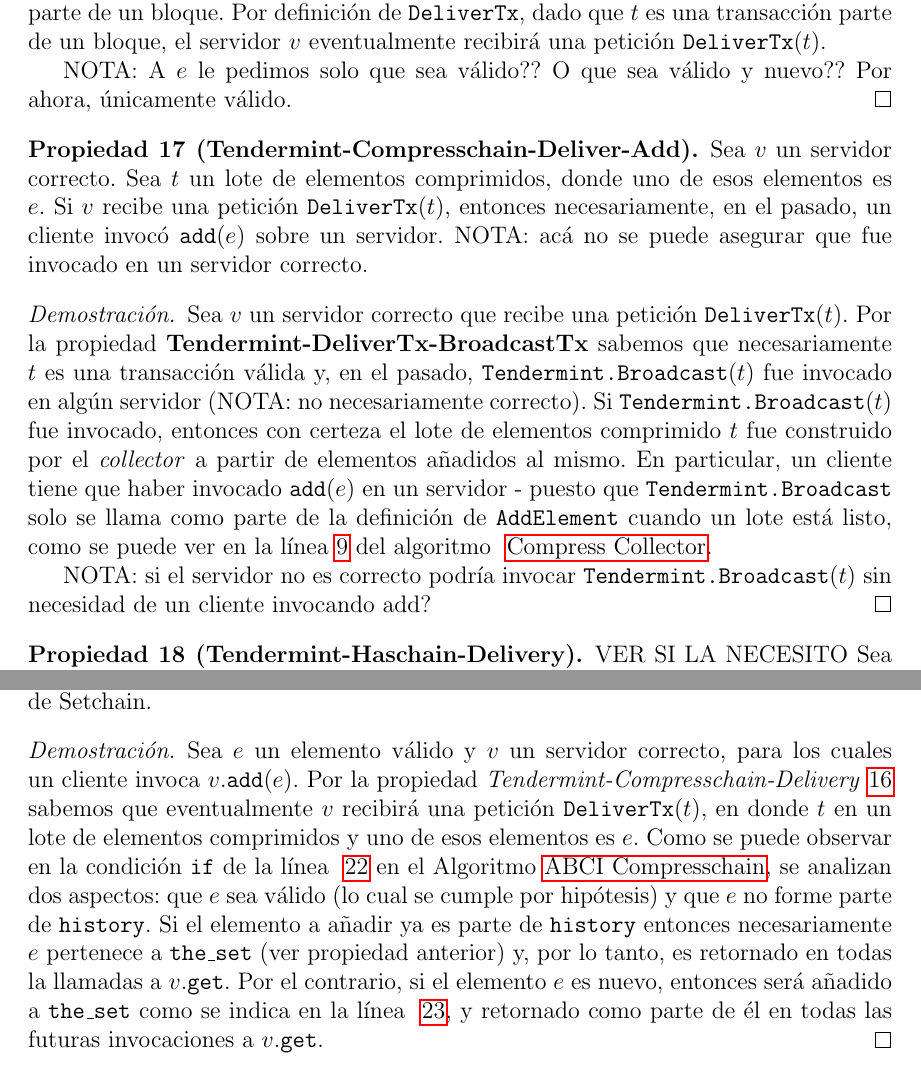
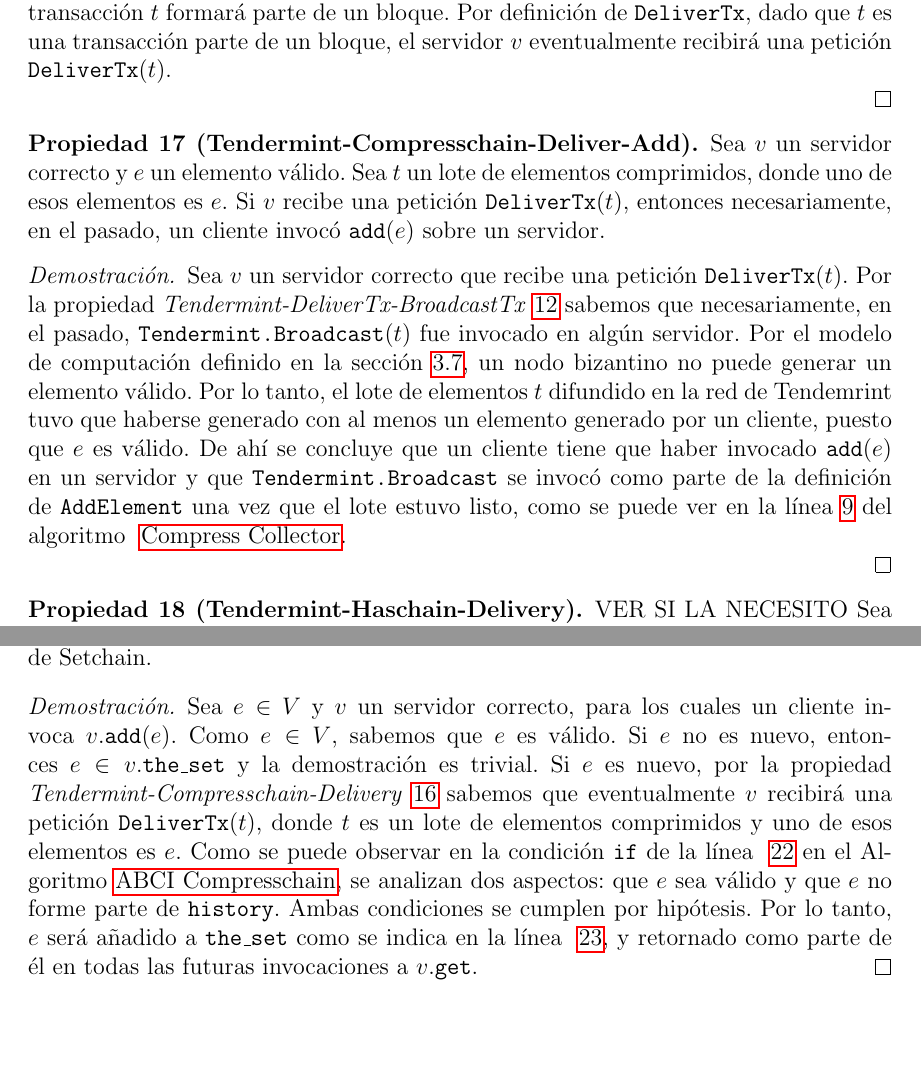
Before and after one commit to gabina/Hashchain, a LaTeX book (article.tex, which reads Properties.tex): two parts of pages 68 and 72 of 94, joined at a grey line, cut so that both start at the same text, the shorter picture padded with empty space. Compiled offline with pdfLaTeX.

Commit message:
Improve Compresschain properties

```diff
--- a/Properties.tex
+++ b/Properties.tex
@@ -247,32 +247,42 @@ propiedades derivadas para cada implementación realizada de \setchain.
   % realizan de forma asíncrona pero en orden, puesto que las transacciones dentro del bloque
   % ya fueron decididas y ordenadas al momento de hacerse.
 
-  NOTA: A $e$ le pedimos solo que sea válido?? O que sea válido y nuevo?? Por ahora, únicamente válido.
+  % NOTA: A $e$ le pedimos solo que sea válido?? O que sea válido y nuevo? VÁLIDO Y NUEVO.
 \end{proof}
 
 \begin{property}[Tendermint-Compresschain-Deliver-Add]\label{tendermint:compresschain-deliver-add}
-  Sea $v$ un servidor correcto.
+  Sea $v$ un servidor correcto y $e$ un elemento válido.
   Sea $t$ un lote de elementos comprimidos, donde uno de esos elementos es $e$.
   Si $v$ recibe una petición $\<DeliverTx>(t)$,
   entonces necesariamente, en el pasado, un cliente invocó $\<add>(e)$ sobre un servidor.
-  NOTA: acá no se puede asegurar que fue invocado en un servidor correcto.
+  %NOTA: acá no se puede asegurar que fue invocado en un servidor correcto.
 \end{property}
 
 \begin{proof}
   Sea $v$ un servidor correcto que recibe una petición $\<DeliverTx>(t)$.
-  Por la propiedad \textbf{Tendermint-DeliverTx-BroadcastTx} sabemos que
-  necesariamente $t$ es una transacción válida y, en el pasado,
-  \<broadcastTx>($t$) fue invocado en algún servidor (NOTA: no necesariamente correcto).
-  Si \<broadcastTx>($t$) fue invocado, entonces con certeza el lote de elementos comprimido $t$
-  fue construido por el \collector a partir de elementos añadidos al mismo.
-  En particular, un cliente tiene que haber invocado
-  $\<add>(e)$ en un servidor - puesto que \<broadcastTx> solo
-  se llama como parte de la definición de \<AddElement> cuando un lote está listo,
+  Por la propiedad \emph{Tendermint-DeliverTx-BroadcastTx}~\ref{tendermint:delivery-broadcast}
+  sabemos que necesariamente, en el pasado,
+  \<broadcastTx>($t$) fue invocado en algún servidor.
+  Por el modelo de computación definido en la sección \ref{sec:model_system}, un nodo bizantino no
+  puede generar un elemento válido.
+  Por lo tanto, el lote de elementos $t$ difundido en la red de Tendemrint tuvo que haberse generado
+  con al menos un elemento generado por un cliente, puesto que $e$ es válido.
+  De ahí se concluye que un cliente tiene que haber invocado $\<add>(e)$ en un servidor y que
+  \<broadcastTx> se invocó como parte de la definición de \<AddElement> una vez que el lote estuvo listo,
   como se puede ver en la línea \ref{line:compresschain-broadcast} del
   algoritmo ~\ref{alg:collector-brotli}.
 
-  NOTA: si el servidor no es correcto podría invocar \<broadcastTx>($t$) sin necesidad de
-  un cliente invocando add?
+  % Si \<broadcastTx>($t$) fue invocado, entonces con certeza el lote de elementos comprimido $t$
+  % fue construido por el \collector a partir de elementos añadidos al mismo.
+  % En particular, un cliente tiene que haber invocado
+  % $\<add>(e)$ en un servidor - puesto que \<broadcastTx> solo
+  % se llama como parte de la definición de \<AddElement> cuando un lote está listo,
+  % como se puede ver en la línea \ref{line:compresschain-broadcast} del
+  % algoritmo ~\ref{alg:collector-brotli}.
+
+  % NOTA: si el servidor no es correcto podría invocar \<broadcastTx>($t$) sin necesidad de
+  % un cliente invocando add? No, porque contiene un elemento válido y los elementos válidos no pueden
+  % ser generados por nodos bizantinos.
 \end{proof}
 
 \begin{property}[Tendermint-Haschain-Delivery]\label{tendermint:hashchain-delivery}
@@ -562,18 +572,17 @@ que corre la ABCI correspondiente al servidor $w$.
 \end{lemma}
 
 \begin{proof}
-  Sea $e$ un elemento válido y $v$ un servidor correcto, para los cuales un cliente invoca $v.\<add>(e)$.
-  Por la propiedad \textit{Tendermint-Compresschain-Delivery}~\ref{tendermint:compresschain-delivery} sabemos que
-  eventualmente $v$ recibirá una petición $\<DeliverTx>(t)$, en donde $t$ en un lote de elementos comprimidos
+  Sea $e \in $ \(V\) y $v$ un servidor correcto, para los cuales un cliente invoca $v.\<add>(e)$.
+  Como $e \in $ \(V\), sabemos que $e$ es válido.
+  Si $e$ no es nuevo, entonces $e \in v.\THESET$ y la demostración es trivial.
+  Si $e$ es nuevo, por la propiedad \textit{Tendermint-Compresschain-Delivery}~\ref{tendermint:compresschain-delivery} sabemos que
+  eventualmente $v$ recibirá una petición $\<DeliverTx>(t)$, donde $t$ es un lote de elementos comprimidos
   y uno de esos elementos es $e$.
   Como se puede observar
   en la condición \texttt{if} de la línea ~\ref{line:abci-compresschain-if} en el Algoritmo~\ref{alg:abci-brotli},
-  se analizan dos aspectos: que $e$ sea válido (lo cual se cumple por hipótesis)
-  y que $e$ no forme parte de $\HISTORY$.
-  Si el elemento a añadir ya es
-  parte de $\HISTORY$ entonces necesariamente $e$ pertenece a $\THESET$ (ver propiedad anterior)
-  y, por lo tanto, es retornado en todas la llamadas a $v$.\<get>.
-  Por el contrario, si el elemento $e$ es nuevo, entonces será añadido a $\THESET$ como se indica en la
+  se analizan dos aspectos: que $e$ sea válido
+  y que $e$ no forme parte de $\HISTORY$. Ambas condiciones se cumplen por hipótesis.
+  Por lo tanto, $e$ será añadido a $\THESET$ como se indica en la
   línea ~\ref{line:abci-compresschain-the-set}, y retornado como parte de él en todas las futuras invocaciones a
   $v$.\<get>.
 \end{proof}
```
Also changed, not shown: algorithms/alg-abci-brotli.tex (+1 -1 lines), Properties.tex (24 more changed lines).
